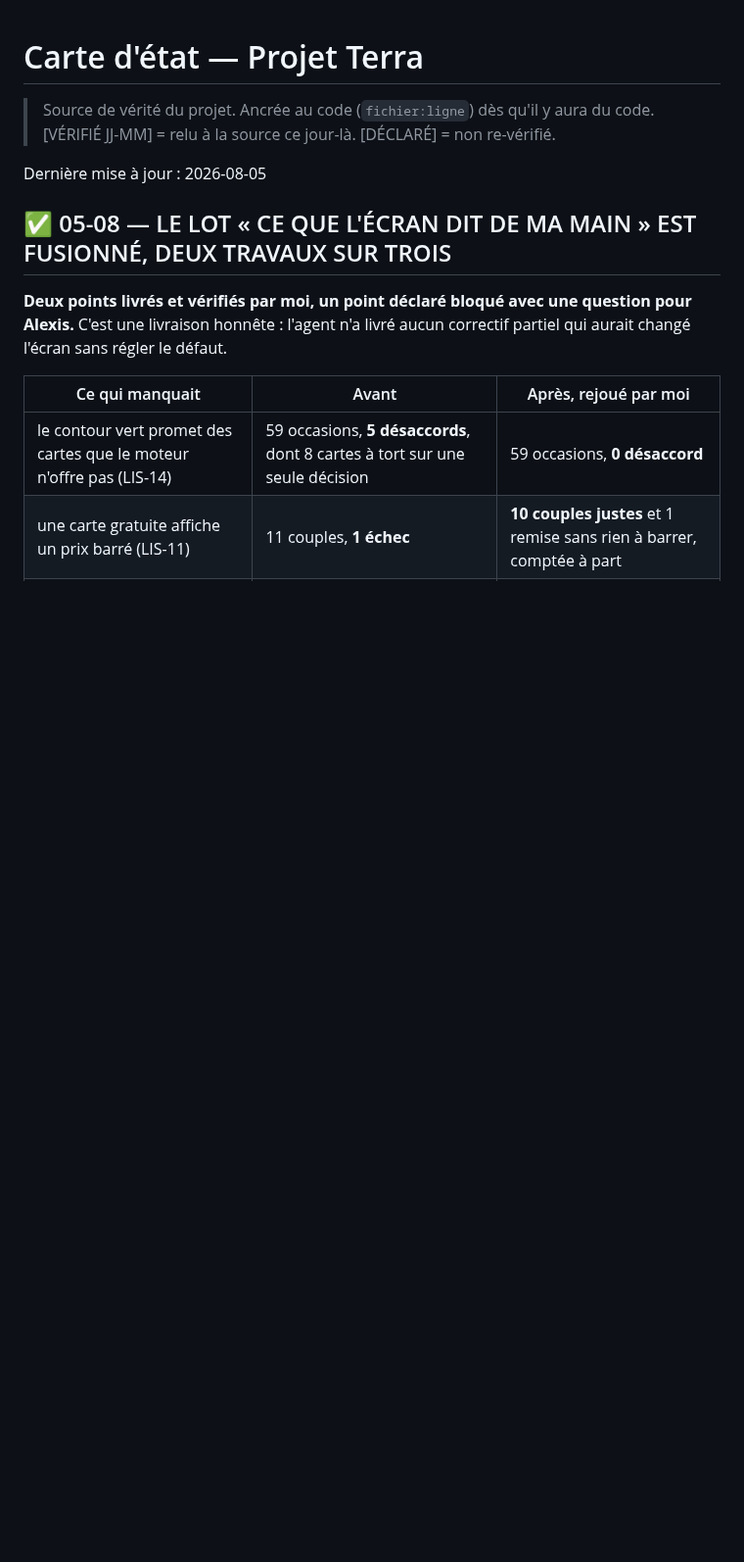
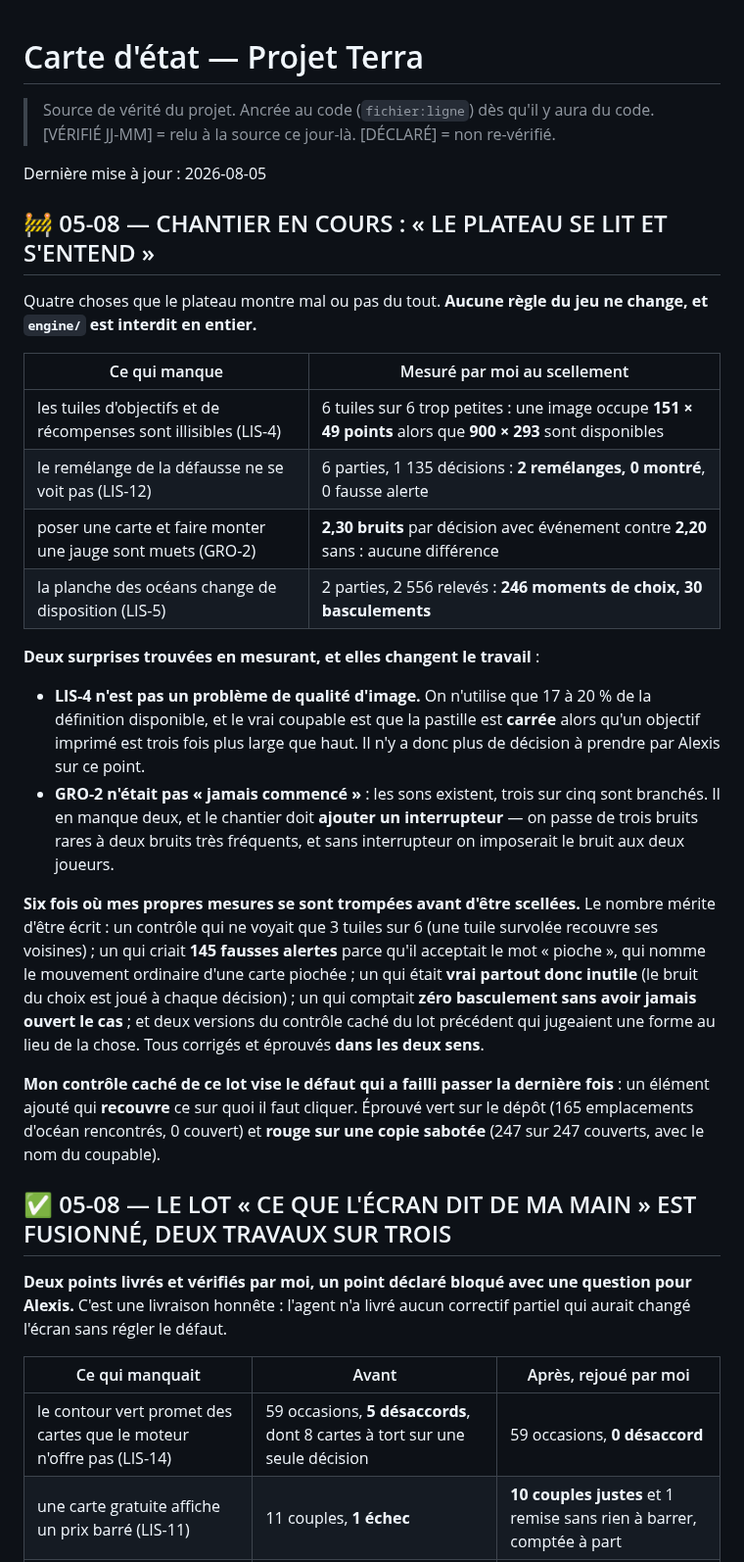
Before and after one commit to Alexry375/Terra, a Markdown page: docs/CTO_STATE.md, the part around the change. Shown at 98% size. Rendered like a GitHub page; blank space fills up the shorter version.

Commit message:
carte d'etat : le chantier « le plateau se lit et s'entend » est monte
Quatre travaux, tous mesures avant d'etre demandes : les tuiles d'objectifs
illisibles (151x49 points affiches pour 900x293 disponibles), le remelange
invisible (2 sur 2 non montres en six parties), deux bruits jamais joues (2,30
contre 2,20 bruits par decision — aucune difference), la planche des oceans qui
bascule (246 moments de choix, 30 basculements).

Deux surprises : LIS-4 n'est pas un probleme de qualite d'image mais de forme de
la pastille, et GRO-2 n'etait pas « jamais commence » — il manque deux sons sur
cinq et un interrupteur.

Six fois ou mes propres mesures se sont trompees avant d'etre scellees, toutes
corrigees et eprouvees dans les deux sens.

Co-Authored-By: Claude Opus 5 (1M context) <noreply@anthropic.com>

```diff
--- a/docs/CTO_STATE.md
+++ b/docs/CTO_STATE.md
@@ -4,6 +4,44 @@
 > code. [VÉRIFIÉ JJ-MM] = relu à la source ce jour-là. [DÉCLARÉ] = non re-vérifié.
 
 Dernière mise à jour : 2026-08-05
+
+## 🚧 05-08 — CHANTIER EN COURS : « LE PLATEAU SE LIT ET S'ENTEND »
+
+Quatre choses que le plateau montre mal ou pas du tout. **Aucune règle du jeu ne
+change, et `engine/` est interdit en entier.**
+
+| Ce qui manque | Mesuré par moi au scellement |
+|---|---|
+| les tuiles d'objectifs et de récompenses sont illisibles (LIS-4) | 6 tuiles sur 6 trop petites : une image occupe **151 × 49 points** alors que **900 × 293** sont disponibles |
+| le remélange de la défausse ne se voit pas (LIS-12) | 6 parties, 1 135 décisions : **2 remélanges, 0 montré**, 0 fausse alerte |
+| poser une carte et faire monter une jauge sont muets (GRO-2) | **2,30 bruits** par décision avec événement contre **2,20** sans : aucune différence |
+| la planche des océans change de disposition (LIS-5) | 2 parties, 2 556 relevés : **246 moments de choix, 30 basculements** |
+
+**Deux surprises trouvées en mesurant, et elles changent le travail** :
+
+- **LIS-4 n'est pas un problème de qualité d'image.** On n'utilise que 17 à 20 %
+  de la définition disponible, et le vrai coupable est que la pastille est
+  **carrée** alors qu'un objectif imprimé est trois fois plus large que haut. Il
+  n'y a donc plus de décision à prendre par Alexis sur ce point.
+- **GRO-2 n'était pas « jamais commencé »** : les sons existent, trois sur cinq
+  sont branchés. Il en manque deux, et le chantier doit **ajouter un
+  interrupteur** — on passe de trois bruits rares à deux bruits très fréquents,
+  et sans interrupteur on imposerait le bruit aux deux joueurs.
+
+**Six fois où mes propres mesures se sont trompées avant d'être scellées.** Le
+nombre mérite d'être écrit : un contrôle qui ne voyait que 3 tuiles sur 6 (une
+tuile survolée recouvre ses voisines) ; un qui criait **145 fausses alertes**
+parce qu'il acceptait le mot « pioche », qui nomme le mouvement ordinaire d'une
+carte piochée ; un qui était **vrai partout donc inutile** (le bruit du choix est
+joué à chaque décision) ; un qui comptait **zéro basculement sans avoir jamais
+ouvert le cas** ; et deux versions du contrôle caché du lot précédent qui
+jugeaient une forme au lieu de la chose. Tous corrigés et éprouvés **dans les
+deux sens**.
+
+**Mon contrôle caché de ce lot vise le défaut qui a failli passer la dernière
+fois** : un élément ajouté qui **recouvre** ce sur quoi il faut cliquer. Éprouvé
+vert sur le dépôt (165 emplacements d'océan rencontrés, 0 couvert) et **rouge
+sur une copie sabotée** (247 sur 247 couverts, avec le nom du coupable).
 
 ## ✅ 05-08 — LE LOT « CE QUE L'ÉCRAN DIT DE MA MAIN » EST FUSIONNÉ, DEUX TRAVAUX SUR TROIS
 
```
